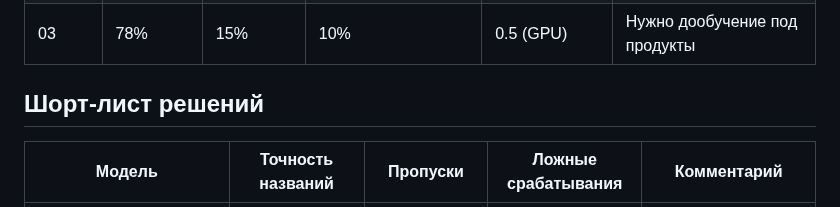
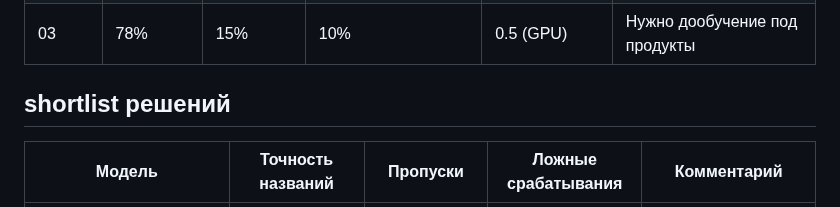
Before and after one commit to teamsync-labs/ai-sous-chef, a Markdown page: docs/ai/cv-comparison.md, the part around the change. Drawn GitHub-style.

```diff
--- a/docs/ai/cv-comparison.md
+++ b/docs/ai/cv-comparison.md
@@ -116,7 +116,7 @@
 | 02 | 93% | 5% | 4% | 0.3 (GPU) | Хорошо на простых сценах |
 | 03 | 78% | 15% | 10% | 0.5 (GPU) | Нужно дообучение под продукты |
 
-## Шорт‑лист решений
+## shortlist решений
 
 | Модель | Точность названий | Пропуски | Ложные срабатывания | Комментарий |
 |---|---|---|---|---|
```
